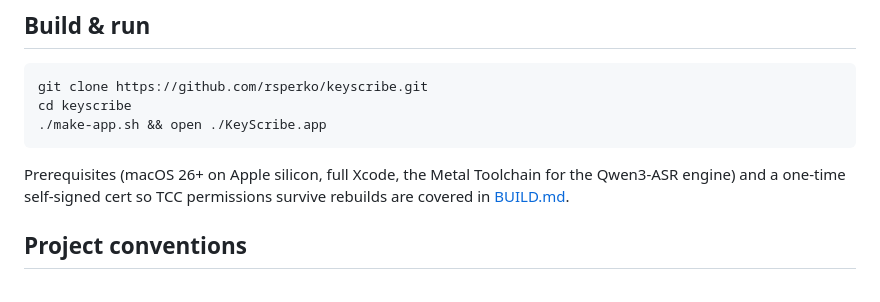
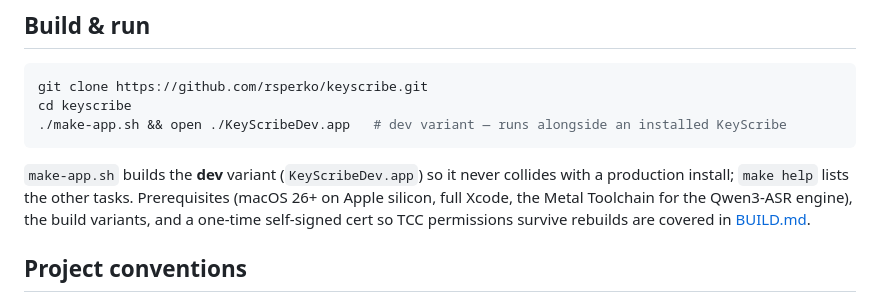
Before and after one commit to rsperko/keyscribe, a Markdown page: CONTRIBUTING.md, the part around the change. Rendered like a GitHub page.

````diff
--- a/CONTRIBUTING.md
+++ b/CONTRIBUTING.md
@@ -25,11 +25,13 @@ declined:
 ```bash
 git clone https://github.com/rsperko/keyscribe.git
 cd keyscribe
-./make-app.sh && open ./KeyScribe.app
+./make-app.sh && open ./KeyScribeDev.app   # dev variant — runs alongside an installed KeyScribe
 ```
 
-Prerequisites (macOS 26+ on Apple silicon, full Xcode, the Metal Toolchain for the Qwen3-ASR engine)
-and a one-time self-signed cert so TCC permissions survive rebuilds are covered in [BUILD.md](BUILD.md).
+`make-app.sh` builds the **dev** variant (`KeyScribeDev.app`) so it never collides with a production
+install; `make help` lists the other tasks. Prerequisites (macOS 26+ on Apple silicon, full Xcode, the
+Metal Toolchain for the Qwen3-ASR engine), the build variants, and a one-time self-signed cert so TCC
+permissions survive rebuilds are covered in [BUILD.md](BUILD.md).
 
 ## Project conventions
 
````
Also changed, not shown: README.md (+47 -46 lines).
